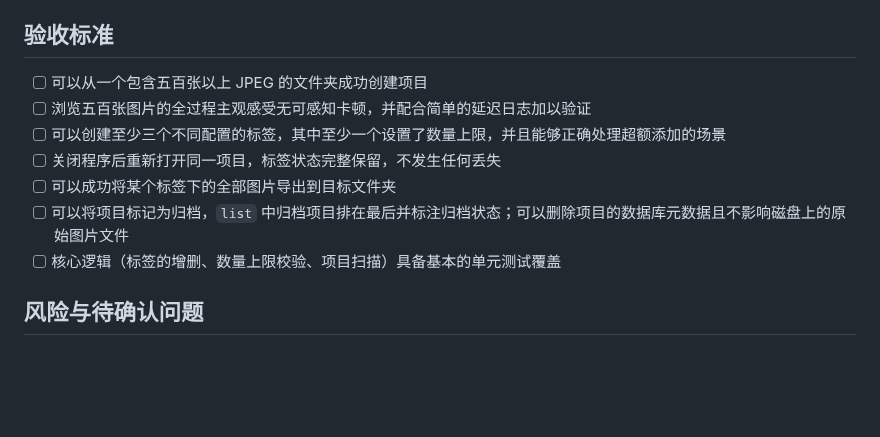
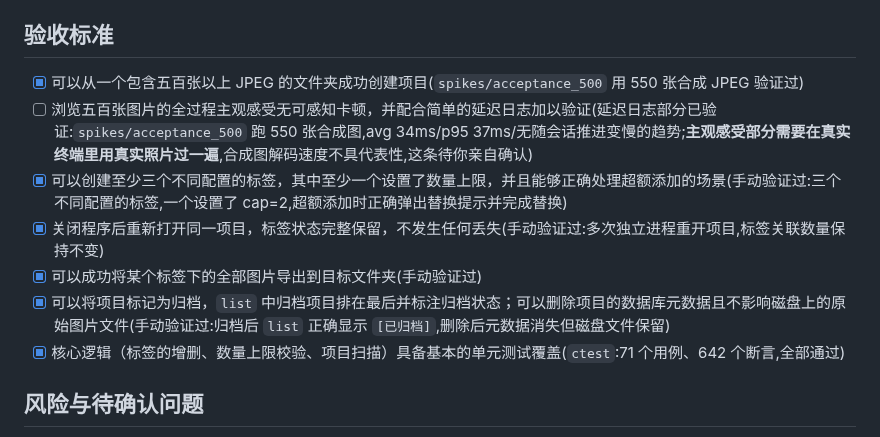
Before and after one commit to wangliyangleon/picztream, a Markdown page: docs/M0_PRD.md, the part around the change. Drawn GitHub-style; blank space fills up the shorter version.

Commit message:
Check off M0 acceptance criteria, verified manually against the real build
Went through docs/M0_PRD.md's acceptance list one by one against the built
binary rather than just assuming the underlying features work: 3+
differently-configured tags including a capped one, cap-exceeded replace,
tag persistence across independent process restarts, export, archive/list
ordering, delete-preserves-disk-files, and the 500+ image project creation
and latency numbers from spikes/acceptance_500.

One item stays unchecked deliberately: the subjective "no perceptible
stutter" half of the latency criterion needs a real-photo pass in an actual
terminal, which the synthetic acceptance dataset can't substitute for and
which no amount of headless verification can confirm.

```diff
--- a/docs/M0_PRD.md
+++ b/docs/M0_PRD.md
@@ -82,13 +82,13 @@
 
 ## 验收标准
 
-* [ ] 可以从一个包含五百张以上 JPEG 的文件夹成功创建项目
-* [ ] 浏览五百张图片的全过程主观感受无可感知卡顿，并配合简单的延迟日志加以验证
-* [ ] 可以创建至少三个不同配置的标签，其中至少一个设置了数量上限，并且能够正确处理超额添加的场景
-* [ ] 关闭程序后重新打开同一项目，标签状态完整保留，不发生任何丢失
-* [ ] 可以成功将某个标签下的全部图片导出到目标文件夹
-* [ ] 可以将项目标记为归档，`list` 中归档项目排在最后并标注归档状态；可以删除项目的数据库元数据且不影响磁盘上的原始图片文件
-* [ ] 核心逻辑（标签的增删、数量上限校验、项目扫描）具备基本的单元测试覆盖
+* [x] 可以从一个包含五百张以上 JPEG 的文件夹成功创建项目(`spikes/acceptance_500` 用 550 张合成 JPEG 验证过)
+* [ ] 浏览五百张图片的全过程主观感受无可感知卡顿，并配合简单的延迟日志加以验证(延迟日志部分已验证:`spikes/acceptance_500` 跑 550 张合成图,avg 34ms/p95 37ms/无随会话推进变慢的趋势;**主观感受部分需要在真实终端里用真实照片过一遍**,合成图解码速度不具代表性,这条待你亲自确认)
+* [x] 可以创建至少三个不同配置的标签，其中至少一个设置了数量上限，并且能够正确处理超额添加的场景(手动验证过:三个不同配置的标签,一个设置了 cap=2,超额添加时正确弹出替换提示并完成替换)
+* [x] 关闭程序后重新打开同一项目，标签状态完整保留，不发生任何丢失(手动验证过:多次独立进程重开项目,标签关联数量保持不变)
+* [x] 可以成功将某个标签下的全部图片导出到目标文件夹(手动验证过)
+* [x] 可以将项目标记为归档，`list` 中归档项目排在最后并标注归档状态；可以删除项目的数据库元数据且不影响磁盘上的原始图片文件(手动验证过:归档后 `list` 正确显示 `[已归档]`,删除后元数据消失但磁盘文件保留)
+* [x] 核心逻辑（标签的增删、数量上限校验、项目扫描）具备基本的单元测试覆盖(`ctest`:71 个用例、642 个断言,全部通过)
 
 ## 风险与待确认问题
 
```
